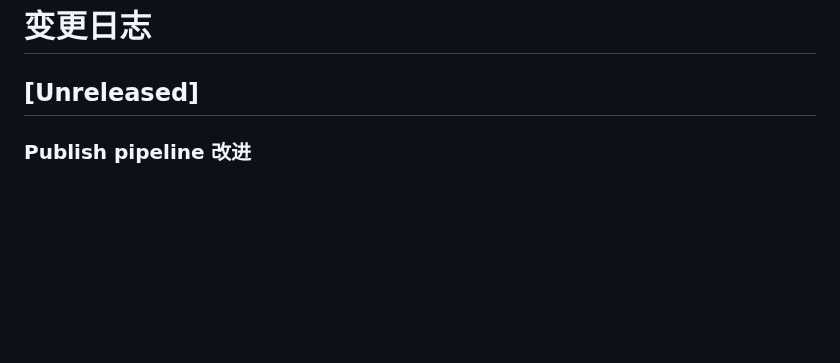
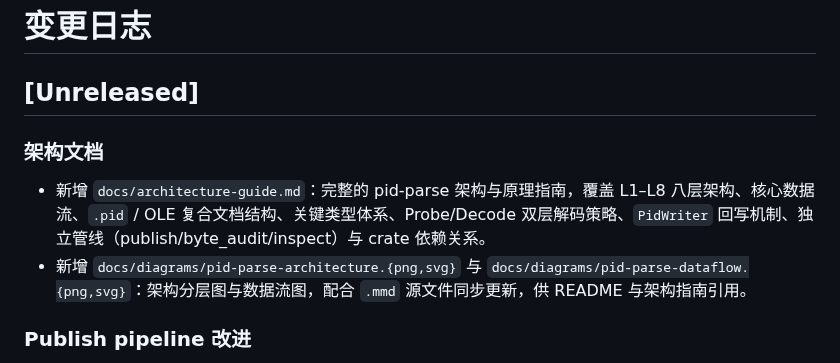
Before and after one commit to happyrust/pid-parse, a Markdown page: CHANGELOG.md, the part around the change. GitHub-like rendering; blank space fills up the shorter version.

```diff
--- a/CHANGELOG.md
+++ b/CHANGELOG.md
@@ -1,6 +1,11 @@
 # 变更日志
 
 ## [Unreleased]
+
+### 架构文档
+
+- 新增 `docs/architecture-guide.md`：完整的 pid-parse 架构与原理指南，覆盖 L1–L8 八层架构、核心数据流、`.pid` / OLE 复合文档结构、关键类型体系、Probe/Decode 双层解码策略、`PidWriter` 回写机制、独立管线（publish/byte_audit/inspect）与 crate 依赖关系。
+- 新增 `docs/diagrams/pid-parse-architecture.{png,svg}` 与 `docs/diagrams/pid-parse-dataflow.{png,svg}`：架构分层图与数据流图，配合 `.mmd` 源文件同步更新，供 README 与架构指南引用。
 
 ### Publish pipeline 改进
 
```
Also changed, not shown: docs/architecture-guide.md (added, +405 -0 lines), docs/diagrams/pid-parse-architecture.png (added), docs/diagrams/pid-parse-dataflow.png (added), 2 other files.
